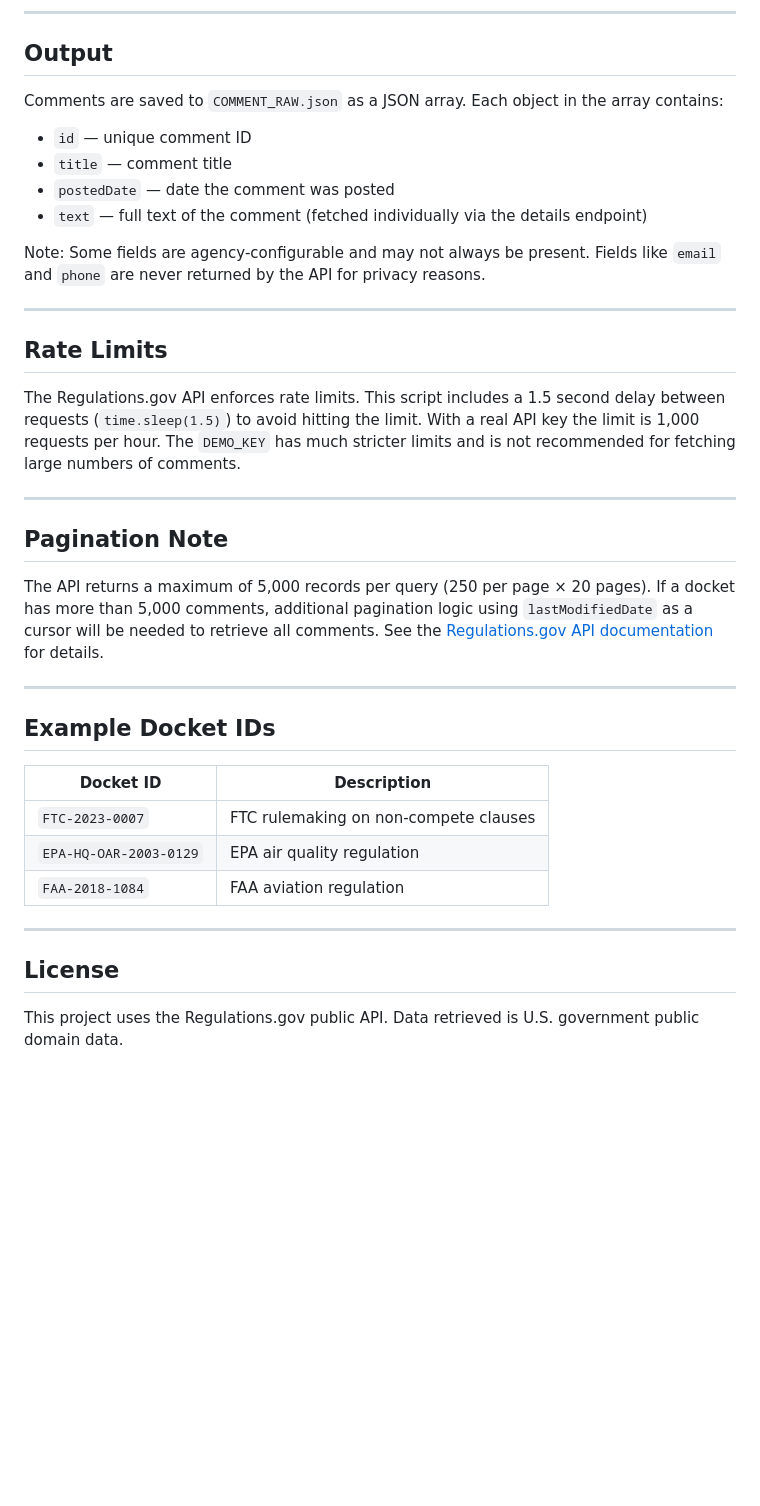
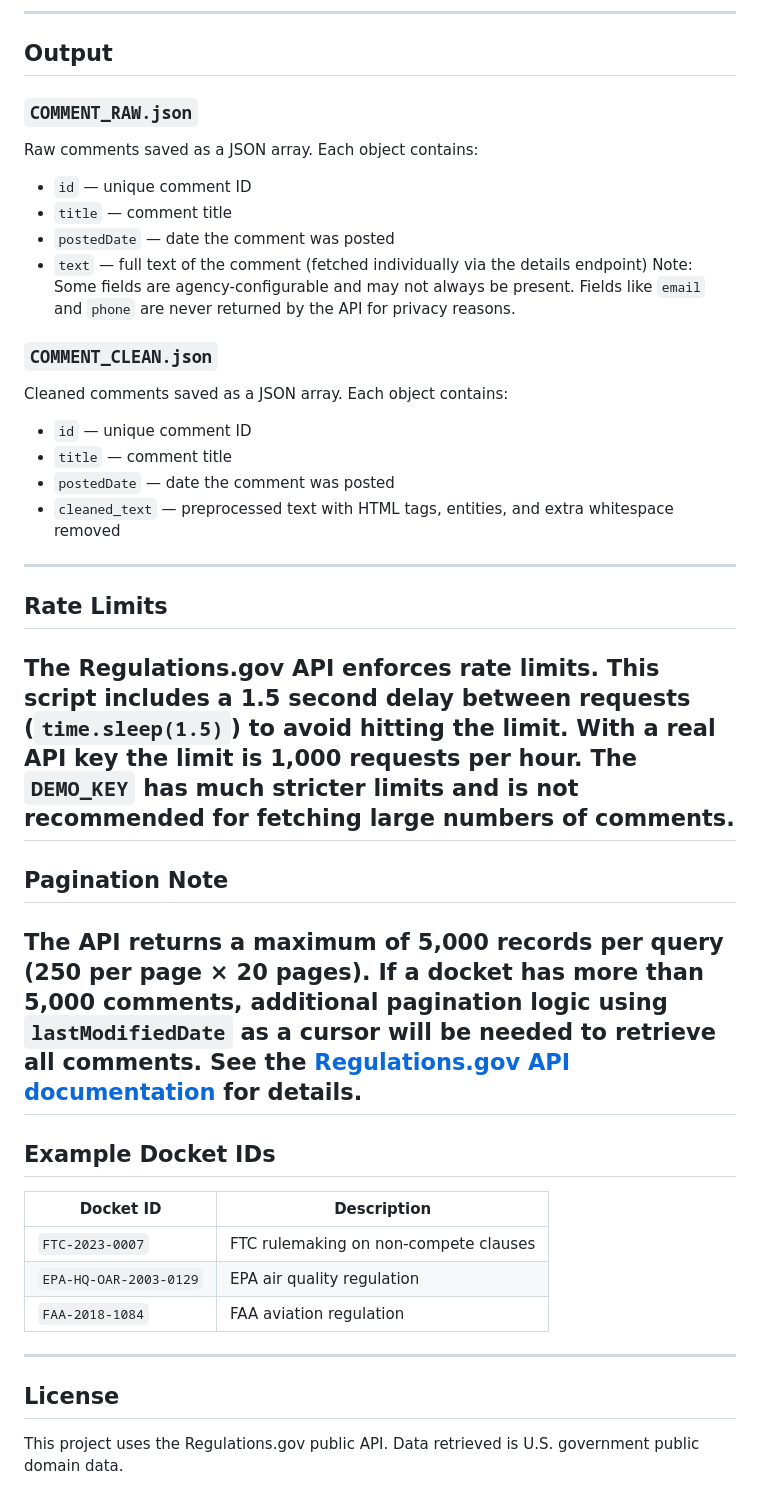
Before and after one commit to HelloJacob11/-Federal-Regulatory-Comment-Analysis-System, a Markdown page: README.md, the part around one of its changes. Drawn GitHub-style; blank space fills up the shorter version.

```diff
--- a/README.md
+++ b/README.md
@@ -104,38 +99,30 @@ Note: Because Step 2 makes one API call per comment, large dockets with hundreds
 ## Output
-
-Comments are saved to `COMMENT_RAW.json` as a JSON array. Each object in the array contains:
-
+### `COMMENT_RAW.json`
+Raw comments saved as a JSON array. Each object contains:
 - `id` — unique comment ID
 - `title` — comment title
 - `postedDate` — date the comment was posted
 - `text` — full text of the comment (fetched individually via the details endpoint)
-
 Note: Some fields are agency-configurable and may not always be present. Fields like `email` and `phone` are never returned by the API for privacy reasons.
-
+### `COMMENT_CLEAN.json`
+Cleaned comments saved as a JSON array. Each object contains:
+- `id` — unique comment ID
+- `title` — comment title
+- `postedDate` — date the comment was posted
+- `cleaned_text` — preprocessed text with HTML tags, entities, and extra whitespace removed
 ---
-
 ## Rate Limits
-
 The Regulations.gov API enforces rate limits. This script includes a 1.5 second delay between requests (`time.sleep(1.5)`) to avoid hitting the limit. With a real API key the limit is 1,000 requests per hour. The `DEMO_KEY` has much stricter limits and is not recommended for fetching large numbers of comments.
-
 ---
-
 ## Pagination Note
-
 The API returns a maximum of 5,000 records per query (250 per page × 20 pages). If a docket has more than 5,000 comments, additional pagination logic using `lastModifiedDate` as a cursor will be needed to retrieve all comments. See the [Regulations.gov API documentation](https://open.gsa.gov/api/regulationsgov/) for details.
-
 ---
-
 ## Example Docket IDs
-
 | Docket ID | Description |
 |---|---|
 | `FTC-2023-0007` | FTC rulemaking on non-compete clauses |
 | `EPA-HQ-OAR-2003-0129` | EPA air quality regulation |
 | `FAA-2018-1084` | FAA aviation regulation |
-
 ---
-
 ## License
-
 This project uses the Regulations.gov public API. Data retrieved is U.S. government public domain data.
```
Also changed, not shown: other parts of README.md (+35 -40 lines).
